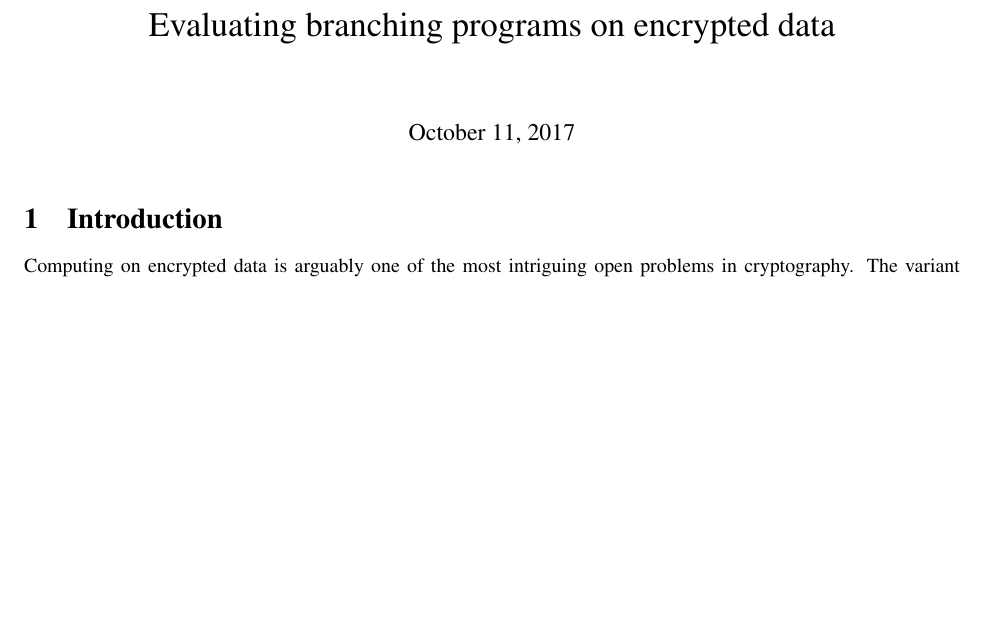
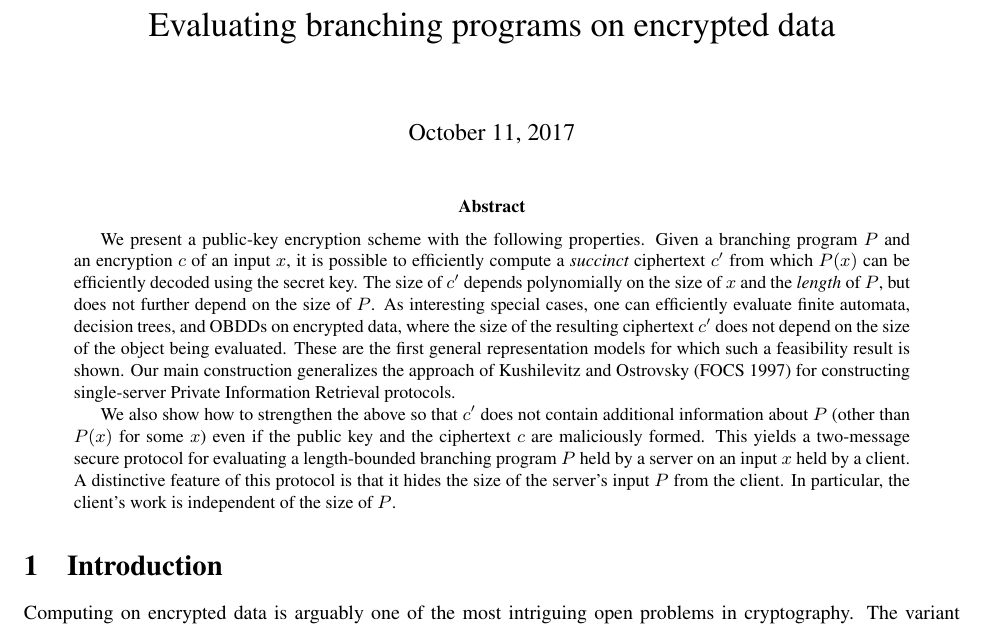
Before and after one commit to anpc/bp-journal, a LaTeX paper (main.tex): part of page 1 of 24 before the commit and part of page 1 of 25 after it, cut so that both start at the same text, the shorter picture padded with empty space. Compiled offline with LaTeX, dvips and Ghostscript.

Commit message:
Added an abstract

```diff
--- a/main.tex
+++ b/main.tex
@@ -260,6 +260,39 @@
 
 \begin{document}
 	\maketitle
+
+\begin{abstract}
+
+	We present a public-key encryption scheme with the following
+	properties. Given a branching program $P$ and an encryption $c$ of
+	an input $x$, it is possible to efficiently compute a {\em succinct}
+	ciphertext $c'$ from which $P(x)$ can be efficiently decoded using
+	the secret key. The size of $c'$ depends polynomially on the size of
+	$x$ and the {\em length} of $P$, but does not further depend on the
+	size of $P$. As interesting special cases, one can efficiently
+	evaluate finite automata, decision trees, and OBDDs on encrypted
+	data, where the size of the resulting ciphertext $c'$ does not
+	depend on the size of the object being evaluated. These are the
+	first general representation models for which such a feasibility
+	result is shown. Our main construction generalizes the approach of
+	Kushilevitz and Ostrovsky (FOCS 1997) for constructing single-server
+	Private Information Retrieval protocols.
+
+	We also show how to strengthen the above so that $c'$ does not
+	contain additional information about $P$ (other than $P(x)$ for some
+	$x$) even if the public key and the ciphertext $c$ are maliciously
+	formed. This yields a two-message secure protocol for evaluating a
+	length-bounded branching program $P$ held by a server on an input
+	$x$ held by a client. A distinctive feature of this protocol is that
+	it hides the size of the server's input $P$ from the client. In
+	particular, the client's work is independent of the size of $P$.
+
+	%The technique for handling maliciously formed
+	%ciphertexts builds on previous related techniques of Kalai
+	%(EUROCRYPT '05).
+
+\end{abstract}
+
 \section{Introduction}
 Computing on encrypted data is arguably one of the most intriguing
 open problems in cryptography. The variant of this problem we are
```
